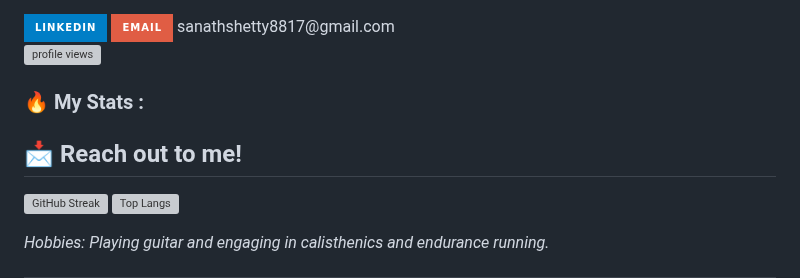
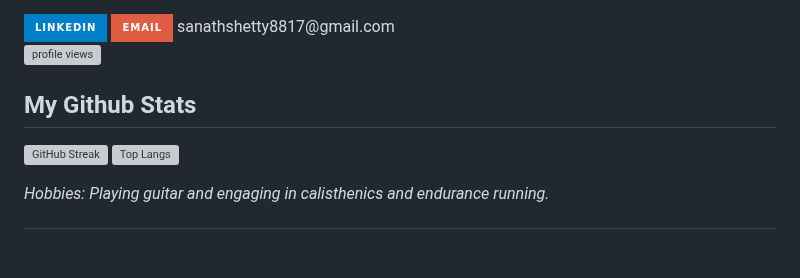
Before and after one commit to San-gularity/San-gularity, a Markdown page: README.md, the part around the change. Drawn GitHub-style; badges without logos; blank space fills up the shorter version; grey boxes are pictures that could not be loaded.

```diff
--- a/README.md
+++ b/README.md
@@ -36,8 +36,7 @@ Hey there! 👋 I'm <b>Sanath Manjunath</b>, a passionate software developer wit
  <img src="https://komarev.com/ghpvc/?username=San-gularity&style=flat-square&color=blue" alt="profile views"/>
 </div>
 
-### :fire: My Stats :
-<h2 style="font-size: 24px; color: #333333;">📩 Reach out to me!</h2>
+<h2 style="font-size: 24px; color: #333333;"> My Github Stats</h2>
 
 [![GitHub Streak](http://github-readme-streak-stats.herokuapp.com?user=San-gularity&theme=dark&border_radius=5)](https://git.io/streak-stats)
 [![Top Langs](https://github-readme-stats.vercel.app/api/top-langs/?username=San-gularity&layout=compact&theme=vision-friendly-dark)](https://github.com/anuraghazra/github-readme-stats)
```
